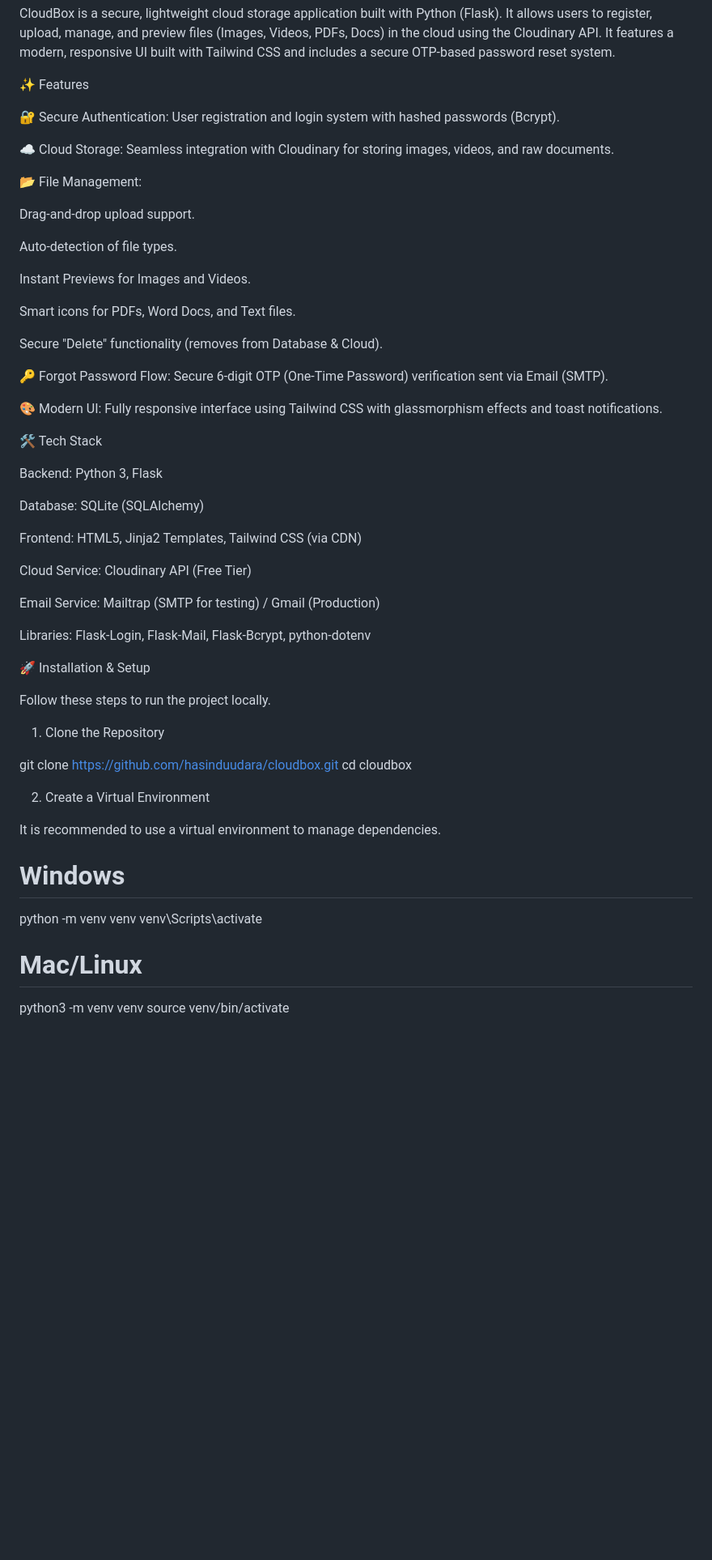
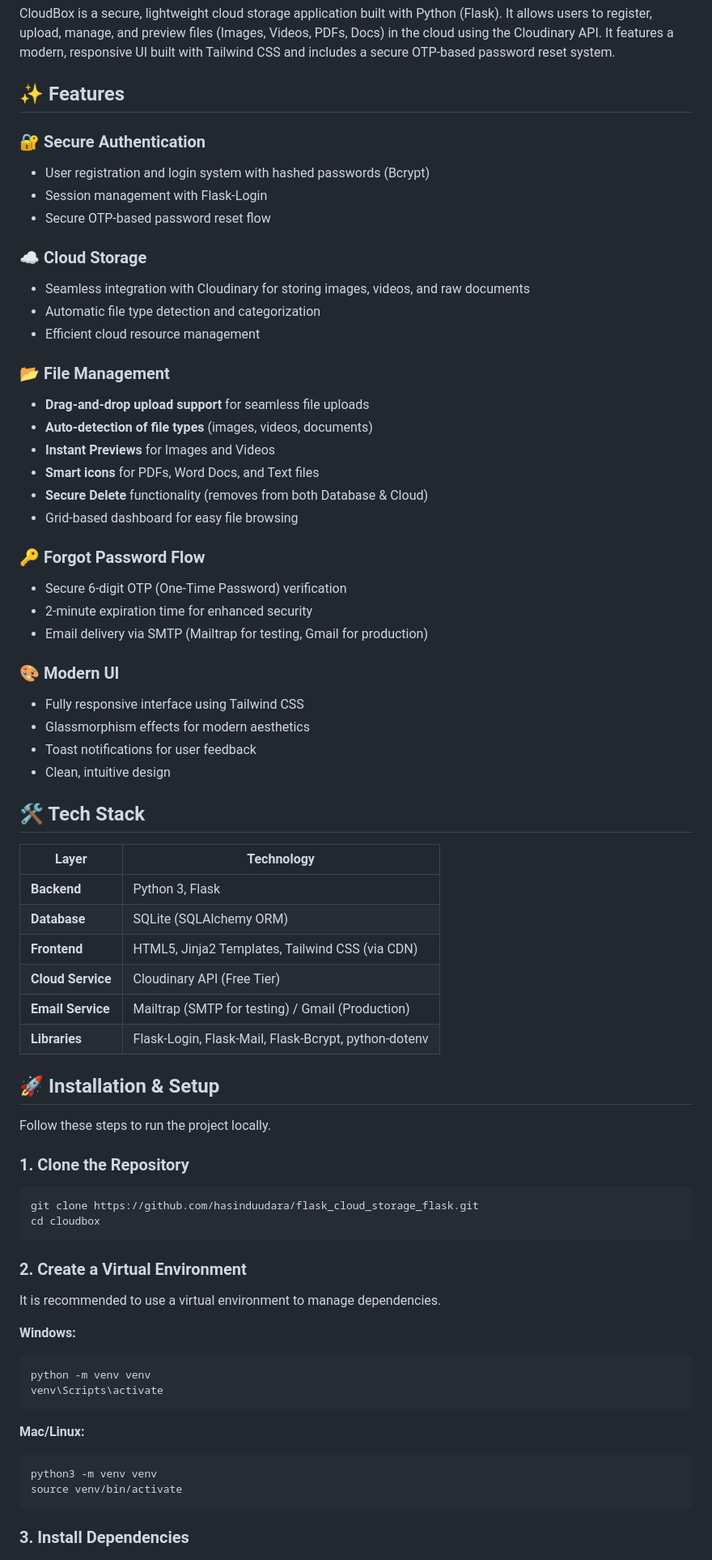
Before and after one commit to hasinduudara/flask_cloud_storage_flask, a Markdown page: README.md, the part around one of its changes. Shown at 81% size. GitHub-like rendering; blank space fills up the shorter version.

Commit message:
Refactor README for improved clarity and organization
Updated README to enhance structure and formatting, including sections for features, installation, configuration, and contributing.

````diff
--- a/README.md
+++ b/README.md
@@ -2,62 +8,74 @@
 
 CloudBox is a secure, lightweight cloud storage application built with Python (Flask). It allows users to register, upload, manage, and preview files (Images, Videos, PDFs, Docs) in the cloud using the Cloudinary API. It features a modern, responsive UI built with Tailwind CSS and includes a secure OTP-based password reset system.
 
-✨ Features
+## ✨ Features
 
-🔐 Secure Authentication: User registration and login system with hashed passwords (Bcrypt).
+### 🔐 Secure Authentication
+- User registration and login system with hashed passwords (Bcrypt)
+- Session management with Flask-Login
+- Secure OTP-based password reset flow
 
-☁️ Cloud Storage: Seamless integration with Cloudinary for storing images, videos, and raw documents.
+### ☁️ Cloud Storage
+- Seamless integration with Cloudinary for storing images, videos, and raw documents
+- Automatic file type detection and categorization
+- Efficient cloud resource management
 
-📂 File Management:
+### 📂 File Management
+- **Drag-and-drop upload support** for seamless file uploads
+- **Auto-detection of file types** (images, videos, documents)
+- **Instant Previews** for Images and Videos
+- **Smart icons** for PDFs, Word Docs, and Text files
+- **Secure Delete** functionality (removes from both Database & Cloud)
+- Grid-based dashboard for easy file browsing
 
-Drag-and-drop upload support.
+### 🔑 Forgot Password Flow
+- Secure 6-digit OTP (One-Time Password) verification
+- 2-minute expiration time for enhanced security
+- Email delivery via SMTP (Mailtrap for testing, Gmail for production)
 
-Auto-detection of file types.
+### 🎨 Modern UI
+- Fully responsive interface using Tailwind CSS
+- Glassmorphism effects for modern aesthetics
+- Toast notifications for user feedback
+- Clean, intuitive design
 
-Instant Previews for Images and Videos.
+## 🛠️ Tech Stack
 
-Smart icons for PDFs, Word Docs, and Text files.
+| Layer | Technology |
+|-------|-----------|
+| **Backend** | Python 3, Flask |
+| **Database** | SQLite (SQLAlchemy ORM) |
+| **Frontend** | HTML5, Jinja2 Templates, Tailwind CSS (via CDN) |
+| **Cloud Service** | Cloudinary API (Free Tier) |
+| **Email Service** | Mailtrap (SMTP for testing) / Gmail (Production) |
+| **Libraries** | Flask-Login, Flask-Mail, Flask-Bcrypt, python-dotenv |
 
-Secure "Delete" functionality (removes from Database & Cloud).
-
-🔑 Forgot Password Flow: Secure 6-digit OTP (One-Time Password) verification sent via Email (SMTP).
-
-🎨 Modern UI: Fully responsive interface using Tailwind CSS with glassmorphism effects and toast notifications.
-
-🛠️ Tech Stack
-
-Backend: Python 3, Flask
-
-Database: SQLite (SQLAlchemy)
-
-Frontend: HTML5, Jinja2 Templates, Tailwind CSS (via CDN)
-
-Cloud Service: Cloudinary API (Free Tier)
-
-Email Service: Mailtrap (SMTP for testing) / Gmail (Production)
-
-Libraries: Flask-Login, Flask-Mail, Flask-Bcrypt, python-dotenv
-
-🚀 Installation & Setup
+## 🚀 Installation & Setup
 
 Follow these steps to run the project locally.
 
-1. Clone the Repository
+### 1. Clone the Repository
 
-git clone [https://github.com/hasinduudara/cloudbox.git](https://github.com/hasinduudara/flask_cloud_storage_flask.git)
+```bash
+git clone https://github.com/hasinduudara/flask_cloud_storage_flask.git
 cd cloudbox
+```
 
-
-2. Create a Virtual Environment
+### 2. Create a Virtual Environment
 
 It is recommended to use a virtual environment to manage dependencies.
 
-# Windows
+**Windows:**
+```bash
 python -m venv venv
 venv\Scripts\activate
+```
 
-# Mac/Linux
+**Mac/Linux:**
+```bash
 python3 -m venv venv
 source venv/bin/activate
+```
 
+### 3. Install Dependencies
 
````
Also changed, not shown: other parts of README.md (+76 -30 lines).
